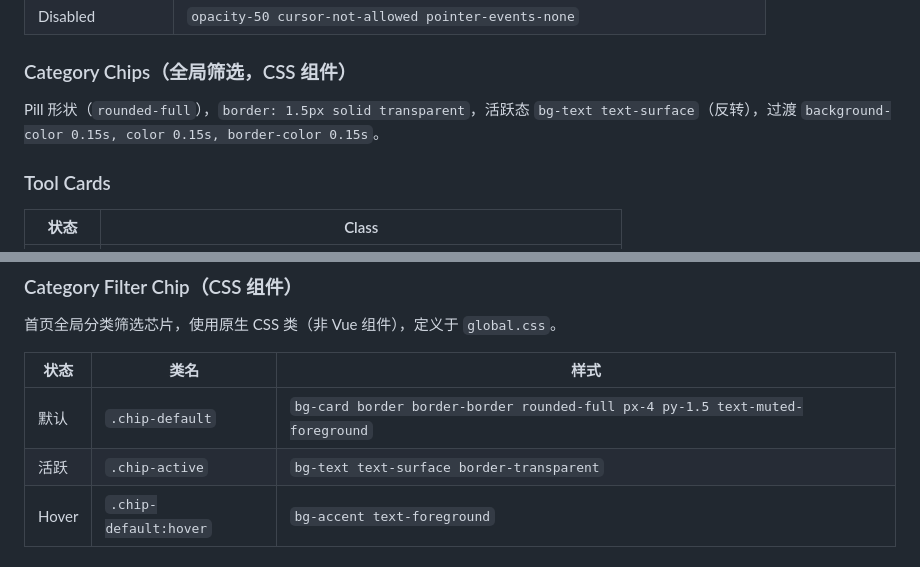
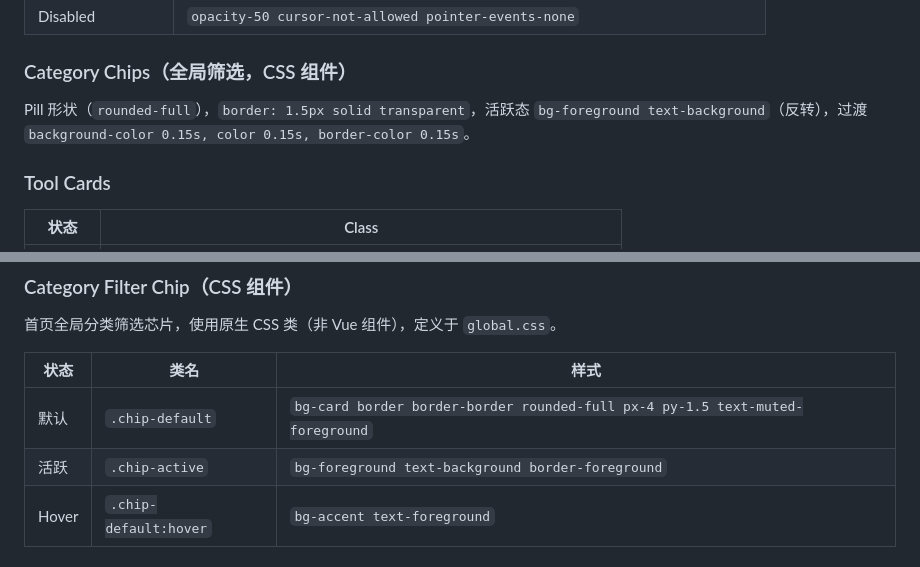
Before and after one commit to BaixuanZhu/DevTools, a Markdown page: DESIGN.md, 2 parts joined by grey strips. Rendered like a GitHub page.

Commit message:
docs(design): 修正 Category Chips 活跃态旧令牌（final review Important）
global.css .chip-active 实际消费 --color-foreground / --color-background，
文档 bg-text text-surface border-transparent 系 Stage 0 token 重命名残留
（计划 sed 仅覆盖正向组合 bg-surface→bg-background 等，漏反向 bg-text/text-surface）。
改为 bg-foreground text-background border-foreground，与代码一致。

Co-Authored-By: Claude <noreply@anthropic.com>

```diff
--- a/DESIGN.md
+++ b/DESIGN.md
@@ -265,7 +265,7 @@ Flat by default。深度通过 tonal layering 传达：`bg-card`（#ffffff）坐
 
 ### Category Chips（全局筛选，CSS 组件）
 
-Pill 形状（`rounded-full`），`border: 1.5px solid transparent`，活跃态 `bg-text text-surface`（反转），过渡 `background-color 0.15s, color 0.15s, border-color 0.15s`。
+Pill 形状（`rounded-full`），`border: 1.5px solid transparent`，活跃态 `bg-foreground text-background`（反转），过渡 `background-color 0.15s, color 0.15s, border-color 0.15s`。
 
 ### Tool Cards
 
@@ -391,7 +391,7 @@ Content 结构：icon（emoji, 1.75rem）左 + name（`font-semibold text-[0.937
 | 状态 | 类名 | 样式 |
 |------|------|------|
 | 默认 | `.chip-default` | `bg-card border border-border rounded-full px-4 py-1.5 text-muted-foreground` |
-| 活跃 | `.chip-active` | `bg-text text-surface border-transparent` |
+| 活跃 | `.chip-active` | `bg-foreground text-background border-foreground` |
 | Hover | `.chip-default:hover` | `bg-accent text-foreground` |
 
 ### Sidebar Scroll
```
